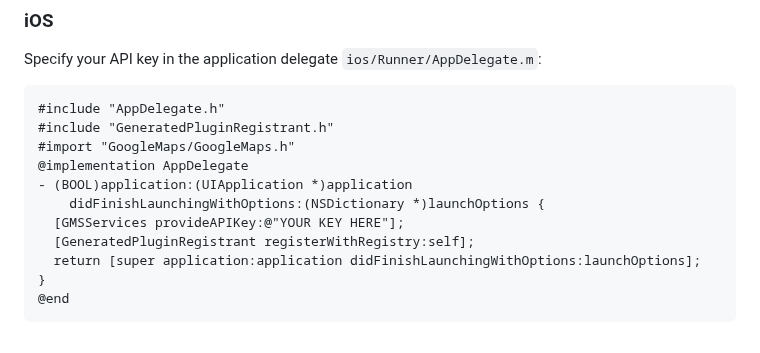
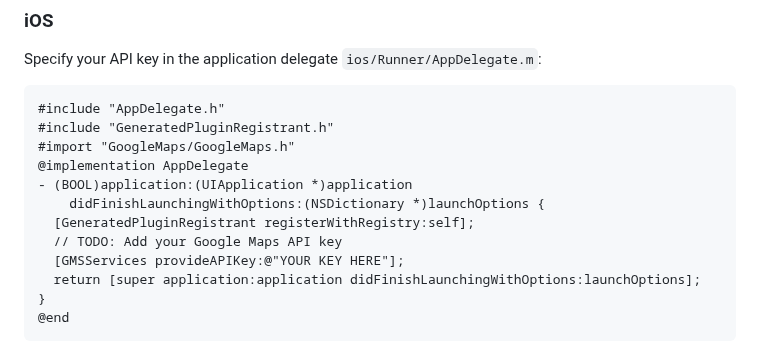
Before and after one commit to joafc96/place_picker_google, a Markdown page: README.md, the part around the change. GitHub-like rendering.

Commit message:
udated readme

```diff
--- a/README.md
+++ b/README.md
@@ -110,8 +110,9 @@ Specify your API key in the application delegate `ios/Runner/AppDelegate.m`:
 @implementation AppDelegate
 - (BOOL)application:(UIApplication *)application
     didFinishLaunchingWithOptions:(NSDictionary *)launchOptions {
+  [GeneratedPluginRegistrant registerWithRegistry:self];
+  // TODO: Add your Google Maps API key
   [GMSServices provideAPIKey:@"YOUR KEY HERE"];
-  [GeneratedPluginRegistrant registerWithRegistry:self];
   return [super application:application didFinishLaunchingWithOptions:launchOptions];
 }
 @end
```
